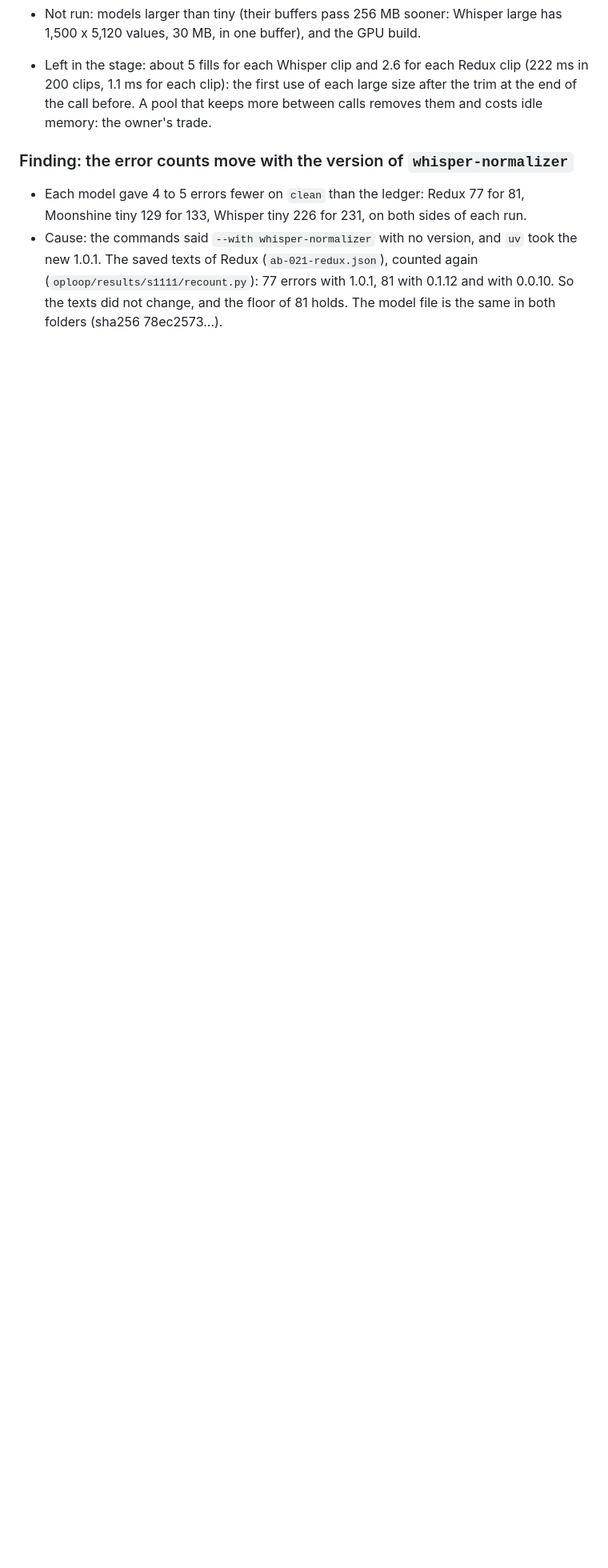
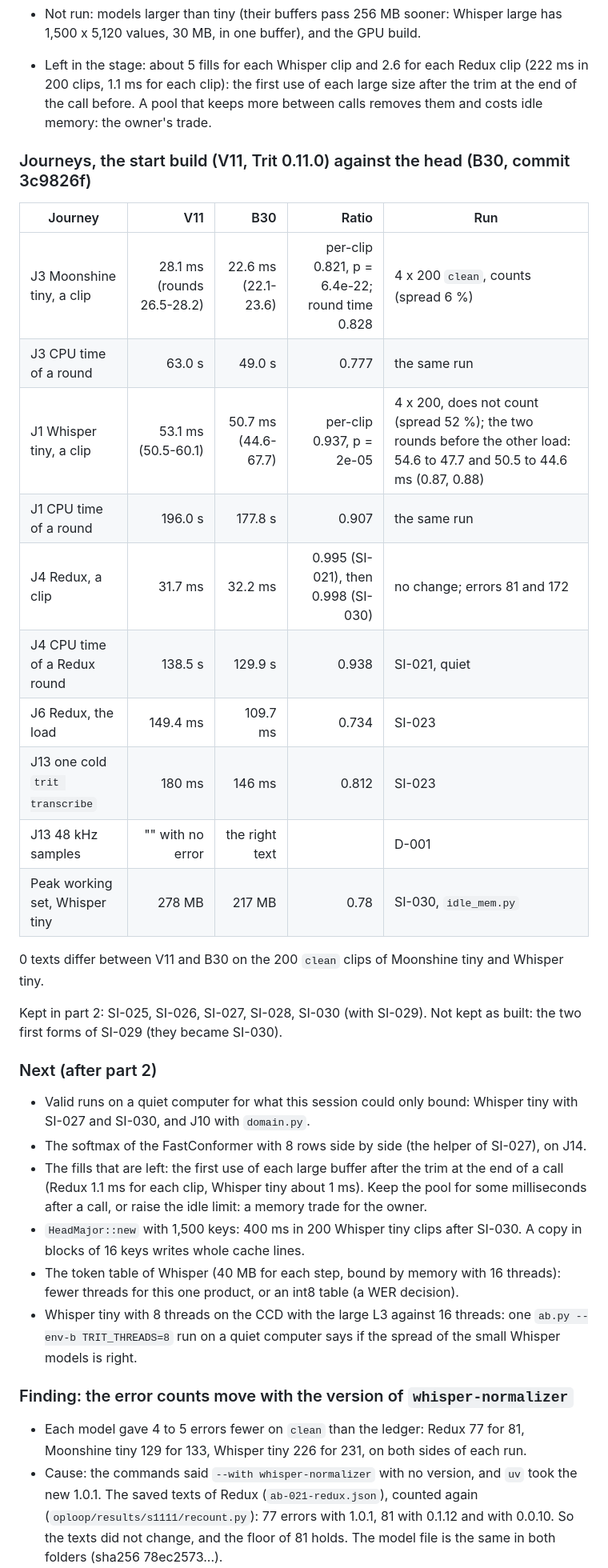
Before and after one commit to Hi9841/trit, a Markdown page: oploop/LEDGER.md, the part around the change. Shown at 80% size. Rendered like a GitHub page; blank space fills up the shorter version.

Commit message:
Ledger: the totals of the session against 0.11.0, and the next items

```diff
--- a/oploop/LEDGER.md
+++ b/oploop/LEDGER.md
@@ -2086,6 +2086,42 @@ contract. Each later entry is judged against it.
   the end of the call before. A pool that keeps more between calls removes them and costs
   idle memory: the owner's trade.
 
+### Journeys, the start build (V11, Trit 0.11.0) against the head (B30, commit 3c9826f)
+
+| Journey | V11 | B30 | Ratio | Run |
+|---|---:|---:|---:|---|
+| J3 Moonshine tiny, a clip | 28.1 ms (rounds 26.5-28.2) | 22.6 ms (22.1-23.6) | per-clip 0.821, p = 6.4e-22; round time 0.828 | 4 x 200 `clean`, counts (spread 6 %) |
+| J3 CPU time of a round | 63.0 s | 49.0 s | 0.777 | the same run |
+| J1 Whisper tiny, a clip | 53.1 ms (50.5-60.1) | 50.7 ms (44.6-67.7) | per-clip 0.937, p = 2e-05 | 4 x 200, does not count (spread 52 %); the two rounds before the other load: 54.6 to 47.7 and 50.5 to 44.6 ms (0.87, 0.88) |
+| J1 CPU time of a round | 196.0 s | 177.8 s | 0.907 | the same run |
+| J4 Redux, a clip | 31.7 ms | 32.2 ms | 0.995 (SI-021), then 0.998 (SI-030) | no change; errors 81 and 172 |
+| J4 CPU time of a Redux round | 138.5 s | 129.9 s | 0.938 | SI-021, quiet |
+| J6 Redux, the load | 149.4 ms | 109.7 ms | 0.734 | SI-023 |
+| J13 one cold `trit transcribe` | 180 ms | 146 ms | 0.812 | SI-023 |
+| J13 48 kHz samples | "" with no error | the right text | | D-001 |
+| Peak working set, Whisper tiny | 278 MB | 217 MB | 0.78 | SI-030, `idle_mem.py` |
+
+0 texts differ between V11 and B30 on the 200 `clean` clips of Moonshine tiny and Whisper tiny.
+
+Kept in part 2: SI-025, SI-026, SI-027, SI-028, SI-030 (with SI-029). Not kept as built:
+the two first forms of SI-029 (they became SI-030).
+
+### Next (after part 2)
+
+- Valid runs on a quiet computer for what this session could only bound: Whisper tiny with
+  SI-027 and SI-030, and J10 with `domain.py`.
+- The softmax of the FastConformer with 8 rows side by side (the helper of SI-027), on J14.
+- The fills that are left: the first use of each large buffer after the trim at the end of a
+  call (Redux 1.1 ms for each clip, Whisper tiny about 1 ms). Keep the pool for some
+  milliseconds after a call, or raise the idle limit: a memory trade for the owner.
+- `HeadMajor::new` with 1,500 keys: 400 ms in 200 Whisper tiny clips after SI-030. A copy in
+  blocks of 16 keys writes whole cache lines.
+- The token table of Whisper (40 MB for each step, bound by memory with 16 threads): fewer
+  threads for this one product, or an int8 table (a WER decision).
+- Whisper tiny with 8 threads on the CCD with the large L3 against 16 threads: one
+  `ab.py --env-b TRIT_THREADS=8` run on a quiet computer says if the spread of the small
+  Whisper models is right.
+
 ### Finding: the error counts move with the version of `whisper-normalizer`
 
 - Each model gave 4 to 5 errors fewer on `clean` than the ledger: Redux 77 for 81, Moonshine
```
